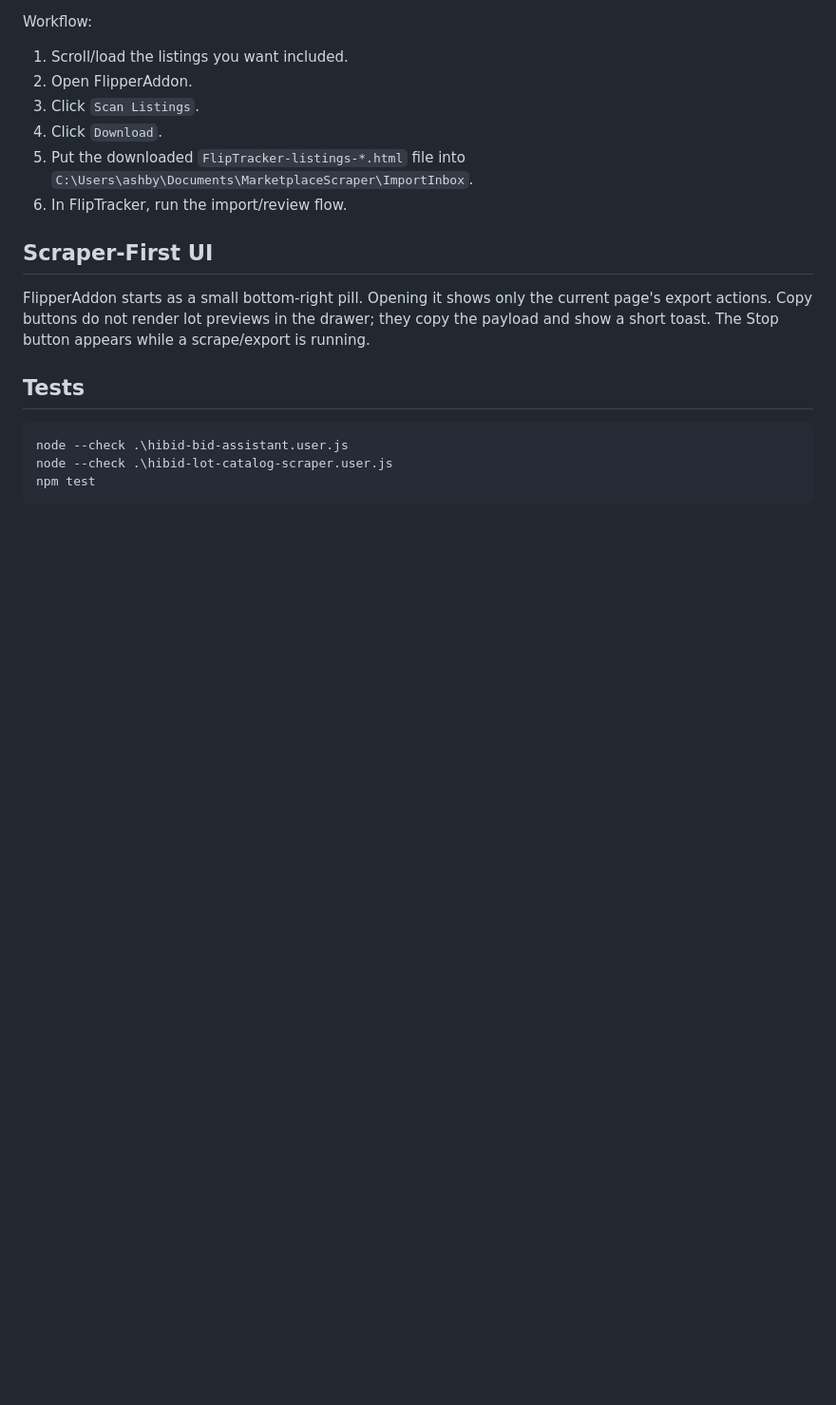
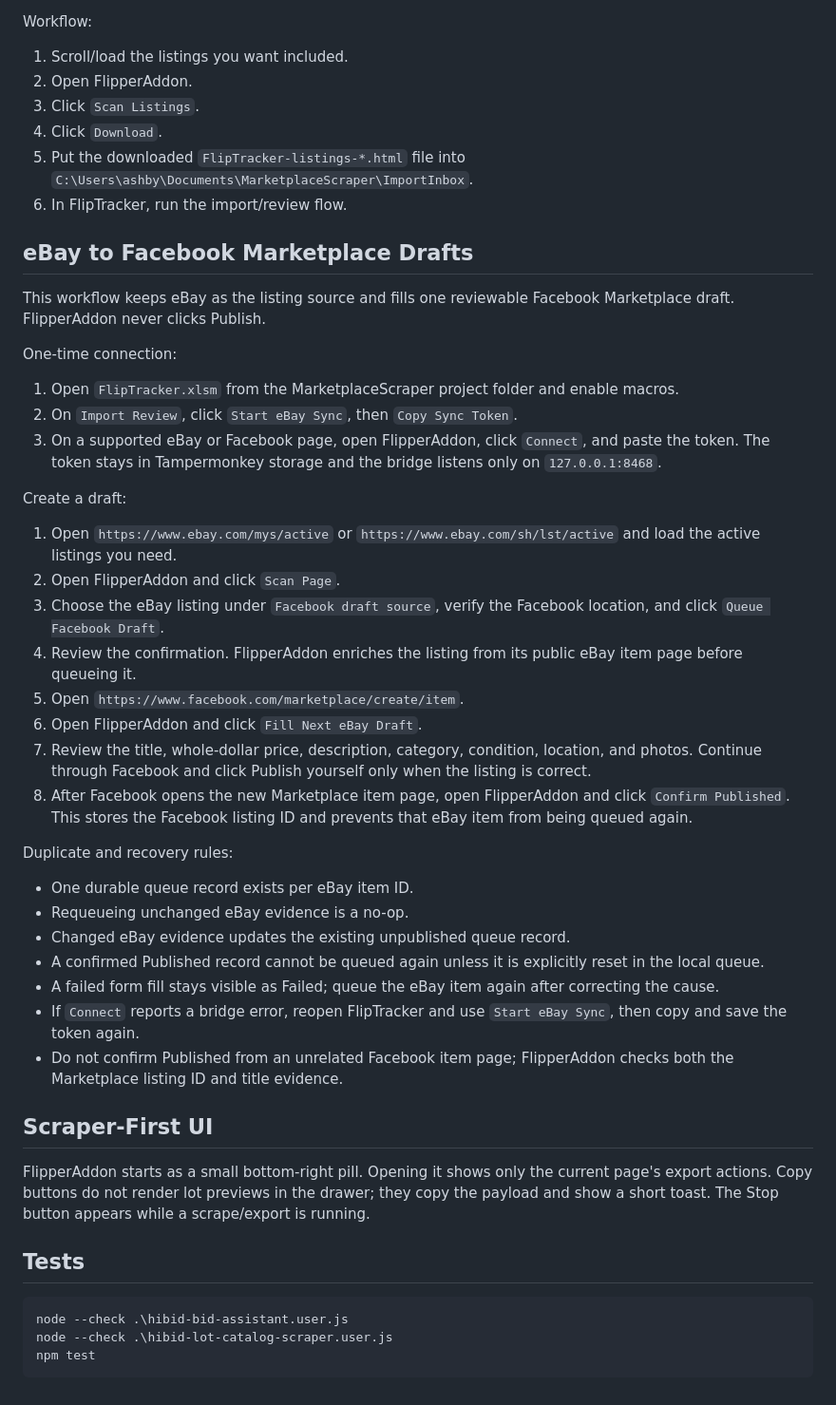
Before and after one commit to AshbyCollado/hibid-userscripts, a Markdown page: README.md, the part around the change. Shown at 95% size. Rendered like a GitHub page; blank space fills up the shorter version.

Commit message:
docs: explain Facebook cross-list workflow

```diff
--- a/README.md
+++ b/README.md
@@ -55,6 +55,37 @@ Workflow:
 5. Put the downloaded `FlipTracker-listings-*.html` file into `C:\Users\ashby\Documents\MarketplaceScraper\ImportInbox`.
 6. In FlipTracker, run the import/review flow.
 
+## eBay to Facebook Marketplace Drafts
+
+This workflow keeps eBay as the listing source and fills one reviewable Facebook Marketplace draft. FlipperAddon never clicks Publish.
+
+One-time connection:
+
+1. Open `FlipTracker.xlsm` from the MarketplaceScraper project folder and enable macros.
+2. On `Import Review`, click `Start eBay Sync`, then `Copy Sync Token`.
+3. On a supported eBay or Facebook page, open FlipperAddon, click `Connect`, and paste the token. The token stays in Tampermonkey storage and the bridge listens only on `127.0.0.1:8468`.
+
+Create a draft:
+
+1. Open `https://www.ebay.com/mys/active` or `https://www.ebay.com/sh/lst/active` and load the active listings you need.
+2. Open FlipperAddon and click `Scan Page`.
+3. Choose the eBay listing under `Facebook draft source`, verify the Facebook location, and click `Queue Facebook Draft`.
+4. Review the confirmation. FlipperAddon enriches the listing from its public eBay item page before queueing it.
+5. Open `https://www.facebook.com/marketplace/create/item`.
+6. Open FlipperAddon and click `Fill Next eBay Draft`.
+7. Review the title, whole-dollar price, description, category, condition, location, and photos. Continue through Facebook and click Publish yourself only when the listing is correct.
+8. After Facebook opens the new Marketplace item page, open FlipperAddon and click `Confirm Published`. This stores the Facebook listing ID and prevents that eBay item from being queued again.
+
+Duplicate and recovery rules:
+
+- One durable queue record exists per eBay item ID.
+- Requeueing unchanged eBay evidence is a no-op.
+- Changed eBay evidence updates the existing unpublished queue record.
+- A confirmed Published record cannot be queued again unless it is explicitly reset in the local queue.
+- A failed form fill stays visible as Failed; queue the eBay item again after correcting the cause.
+- If `Connect` reports a bridge error, reopen FlipTracker and use `Start eBay Sync`, then copy and save the token again.
+- Do not confirm Published from an unrelated Facebook item page; FlipperAddon checks both the Marketplace listing ID and title evidence.
+
 ## Scraper-First UI
 
 FlipperAddon starts as a small bottom-right pill. Opening it shows only the current page's export actions. Copy buttons do not render lot previews in the drawer; they copy the payload and show a short toast. The Stop button appears while a scrape/export is running.
```
Also changed, not shown: HIBID_ASSISTANT_BRAIN.md (+1 -0 lines).
